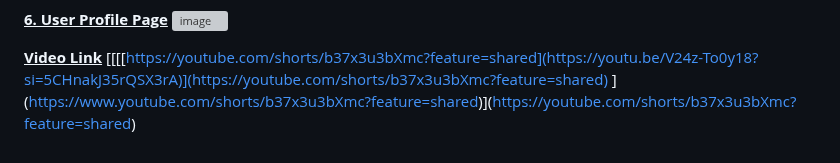
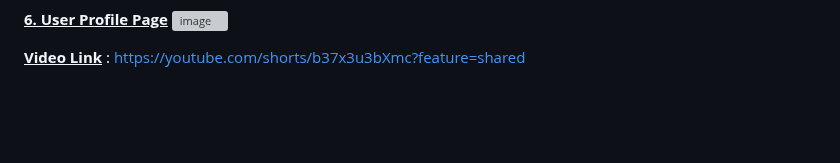
Before and after one commit to amnasyuhada/invoice-web-app, a Markdown page: README.md, the part around the change. Rendered like a GitHub page; blank space fills up the shorter version; grey boxes are pictures that could not be loaded.

Commit message:
Update README.md
just now ugly link

```diff
--- a/README.md
+++ b/README.md
@@ -127,5 +127,4 @@ Summary:
 ![image](https://github.com/user-attachments/assets/8bc0dce4-1651-4ffb-9477-33b7c12fc93a)
 
 <ins>**Video Link**</ins>
-[[[[[https://youtube.com/shorts/b37x3u3bXmc?feature=shared](https://youtu.be/V24z-To0y18?si=5CHnakJ35rQSX3rA)](https://youtube.com/shorts/b37x3u3bXmc?feature=shared)
-](https://youtube.com/shorts/b37x3u3bXmc?feature=shared)](https://www.youtube.com/shorts/b37x3u3bXmc?feature=shared)](https://youtube.com/shorts/b37x3u3bXmc?feature=shared)
+: https://youtube.com/shorts/b37x3u3bXmc?feature=shared
```
